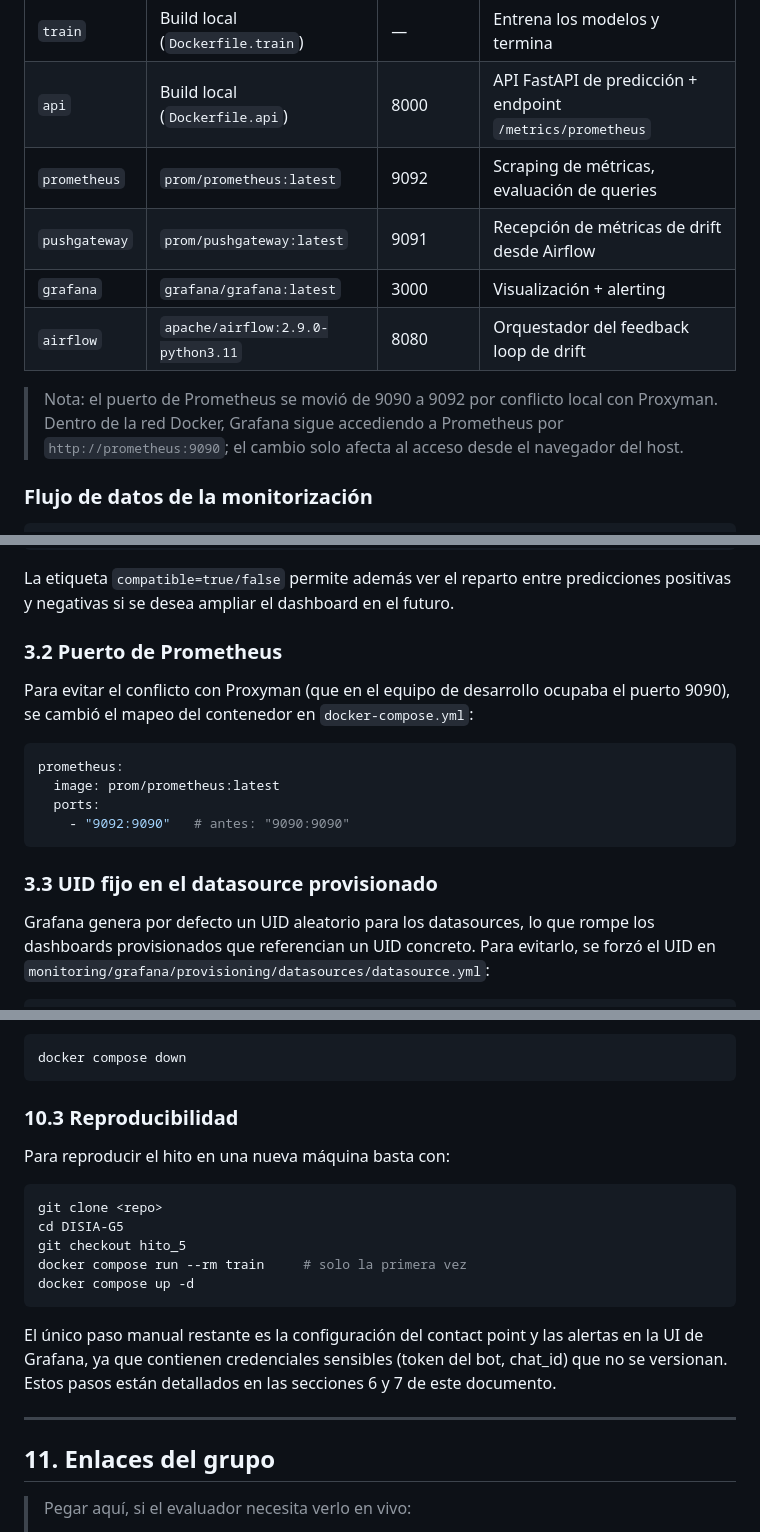
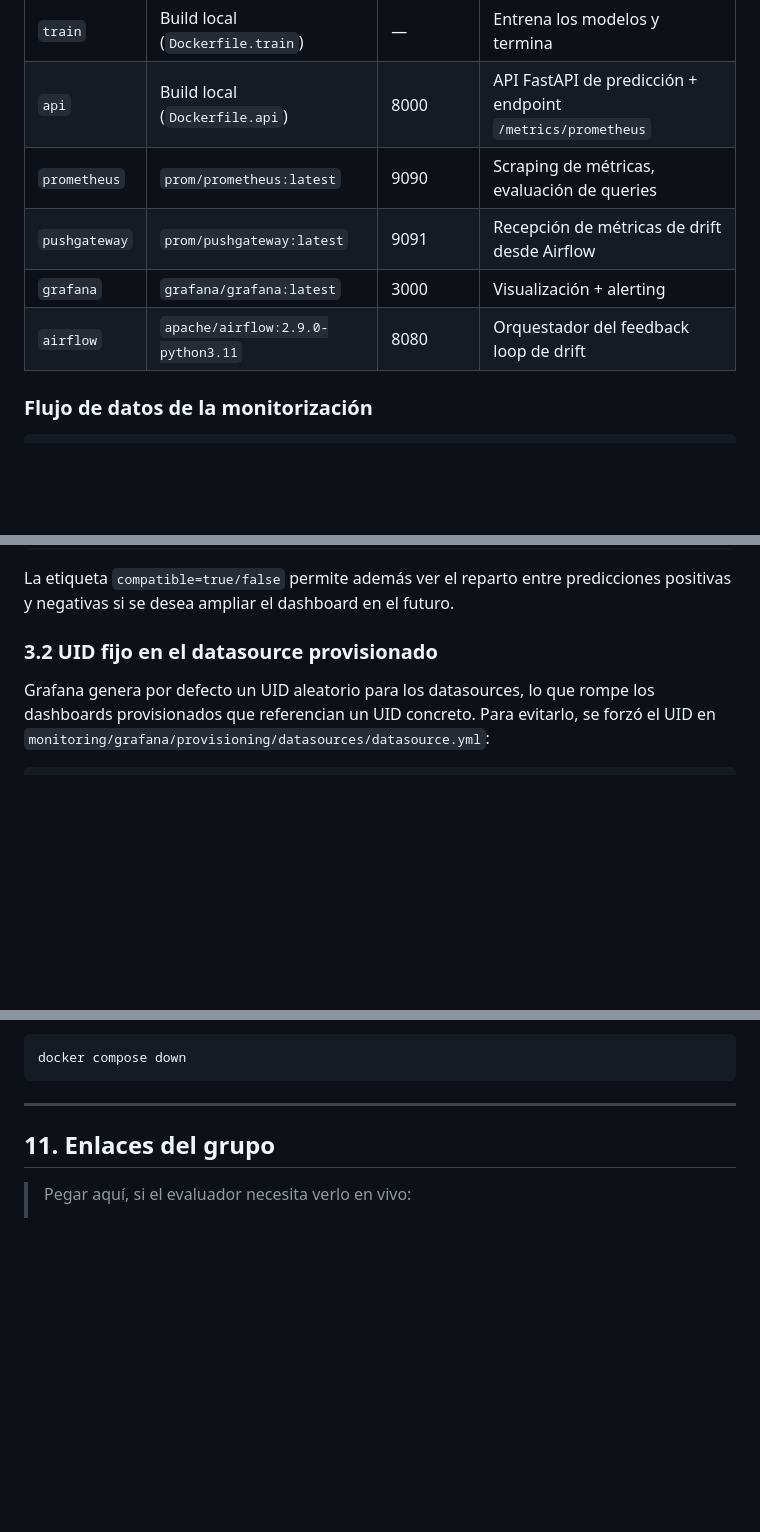
Before and after one commit to OscarDominguezOcana/DISIA-G5, a Markdown page: HITO5_EJECUCION_COMPLETA.md, 3 parts joined by grey strips. GitHub-like rendering; blank space fills up the shorter version.

````diff
--- a/HITO5_EJECUCION_COMPLETA.md
+++ b/HITO5_EJECUCION_COMPLETA.md
@@ -49,12 +49,11 @@ El sistema completo se compone de seis contenedores orquestados por Docker Compo
 | --- | --- | --- | --- |
 | `train` | Build local (`Dockerfile.train`) | — | Entrena los modelos y termina |
 | `api` | Build local (`Dockerfile.api`) | 8000 | API FastAPI de predicción + endpoint `/metrics/prometheus` |
-| `prometheus` | `prom/prometheus:latest` | 9092 | Scraping de métricas, evaluación de queries |
+| `prometheus` | `prom/prometheus:latest` | 9090 | Scraping de métricas, evaluación de queries |
 | `pushgateway` | `prom/pushgateway:latest` | 9091 | Recepción de métricas de drift desde Airflow |
 | `grafana` | `grafana/grafana:latest` | 3000 | Visualización + alerting |
 | `airflow` | `apache/airflow:2.9.0-python3.11` | 8080 | Orquestador del feedback loop de drift |
 
-> Nota: el puerto de Prometheus se movió de 9090 a 9092 por conflicto local con Proxyman. Dentro de la red Docker, Grafana sigue accediendo a Prometheus por `http://prometheus:9090`; el cambio solo afecta al acceso desde el navegador del host.
 
 ### Flujo de datos de la monitorización
 
@@ -111,18 +110,7 @@ predictions_total.labels(
 
 La etiqueta `compatible=true/false` permite además ver el reparto entre predicciones positivas y negativas si se desea ampliar el dashboard en el futuro.
 
-### 3.2 Puerto de Prometheus
-
-Para evitar el conflicto con Proxyman (que en el equipo de desarrollo ocupaba el puerto 9090), se cambió el mapeo del contenedor en `docker-compose.yml`:
-
-```yaml
-prometheus:
-  image: prom/prometheus:latest
-  ports:
-    - "9092:9090"   # antes: "9090:9090"
-```
-
-### 3.3 UID fijo en el datasource provisionado
+### 3.2 UID fijo en el datasource provisionado
 
 Grafana genera por defecto un UID aleatorio para los datasources, lo que rompe los dashboards provisionados que referencian un UID concreto. Para evitarlo, se forzó el UID en `monitoring/grafana/provisioning/datasources/datasource.yml`:
 
@@ -559,21 +513,6 @@ git push origin hito_5
 ```bash
 docker compose down
 ```
-
-### 10.3 Reproducibilidad
-
-Para reproducir el hito en una nueva máquina basta con:
-
-```bash
-git clone <repo>
-cd DISIA-G5
-git checkout hito_5
-docker compose run --rm train     # solo la primera vez
-docker compose up -d
-```
-
-El único paso manual restante es la configuración del contact point y las alertas en la UI de Grafana, ya que contienen credenciales sensibles (token del bot, chat_id) que no se versionan. Estos pasos están detallados en las secciones 6 y 7 de este documento.
-
 ---
 
 ## 11. Enlaces del grupo
````
Also changed, not shown: other parts of HITO5_EJECUCION_COMPLETA.md (+5 -39 lines).
